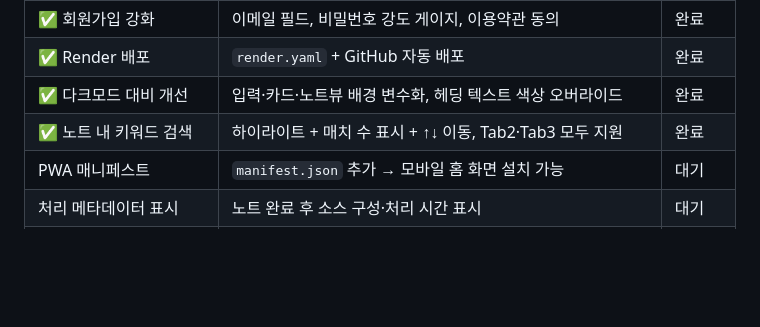
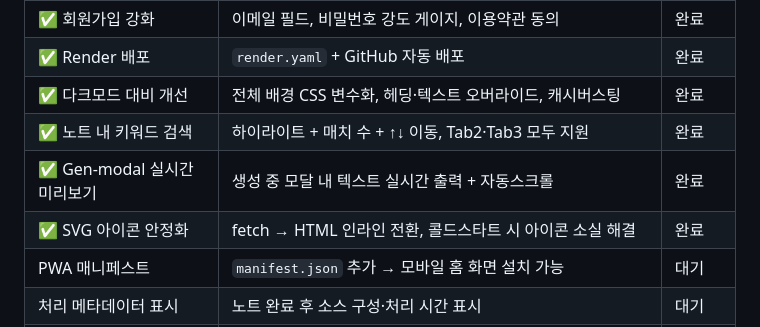
Before and after one commit to otto-Choi/Project_Lecture_Note, a Markdown page: README.md, the part around the change. Drawn GitHub-style; blank space fills up the shorter version.

Commit message:
docs: update history 15단계, plan/README reflect latest fixes

```diff
--- a/README.md
+++ b/README.md
@@ -148,8 +148,10 @@ Step 0 분석 결과(주차별 커리큘럼, 핵심 용어 사전, 교수법 방
 | ✅ 구독 플랜·언어·가입 정보 화면 | 프로필 확장 — 플랜 비교, 언어 설정, 계정 상세 조회 | 완료 |
 | ✅ 회원가입 강화 | 이메일 필드, 비밀번호 강도 게이지, 이용약관 동의 | 완료 |
 | ✅ Render 배포 | `render.yaml` + GitHub 자동 배포 | 완료 |
-| ✅ 다크모드 대비 개선 | 입력·카드·노트뷰 배경 변수화, 헤딩 텍스트 색상 오버라이드 | 완료 |
-| ✅ 노트 내 키워드 검색 | 하이라이트 + 매치 수 표시 + ↑↓ 이동, Tab2·Tab3 모두 지원 | 완료 |
+| ✅ 다크모드 대비 개선 | 전체 배경 CSS 변수화, 헤딩·텍스트 오버라이드, 캐시버스팅 | 완료 |
+| ✅ 노트 내 키워드 검색 | 하이라이트 + 매치 수 + ↑↓ 이동, Tab2·Tab3 모두 지원 | 완료 |
+| ✅ Gen-modal 실시간 미리보기 | 생성 중 모달 내 텍스트 실시간 출력 + 자동스크롤 | 완료 |
+| ✅ SVG 아이콘 안정화 | fetch → HTML 인라인 전환, 콜드스타트 시 아이콘 소실 해결 | 완료 |
 | PWA 매니페스트 | `manifest.json` 추가 → 모바일 홈 화면 설치 가능 | 대기 |
 | 처리 메타데이터 표시 | 노트 완료 후 소스 구성·처리 시간 표시 | 대기 |
 | 이미지 입력 지원 | Gemini Vision 기반 칠판 사진·필기 이미지 처리 | 향후 추가 |
```
Also changed, not shown: docs/history.md (+50 -4 lines), docs/plan.md (+4 -2 lines).
